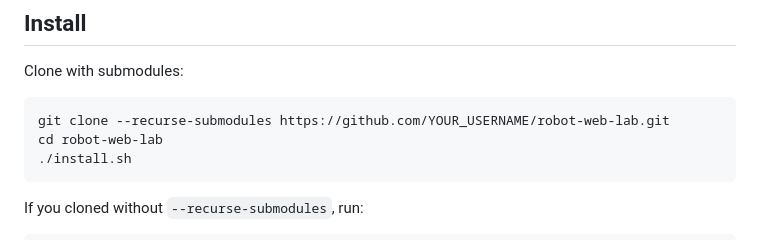
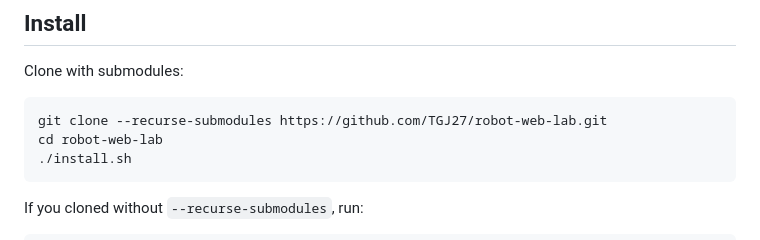
Before and after one commit to TGJ27/robot-web-lab, a Markdown page: README.md, the part around the change. Rendered like a GitHub page.

Commit message:
Update clone URL in README for repository

````diff
--- a/README.md
+++ b/README.md
@@ -41,7 +41,7 @@ A normal installation needs internet access once to fetch the Git submodules, Py
 Clone with submodules:
 
 ```bash
-git clone --recurse-submodules https://github.com/YOUR_USERNAME/robot-web-lab.git
+git clone --recurse-submodules https://github.com/TGJ27/robot-web-lab.git
 cd robot-web-lab
 ./install.sh
 ```
````
